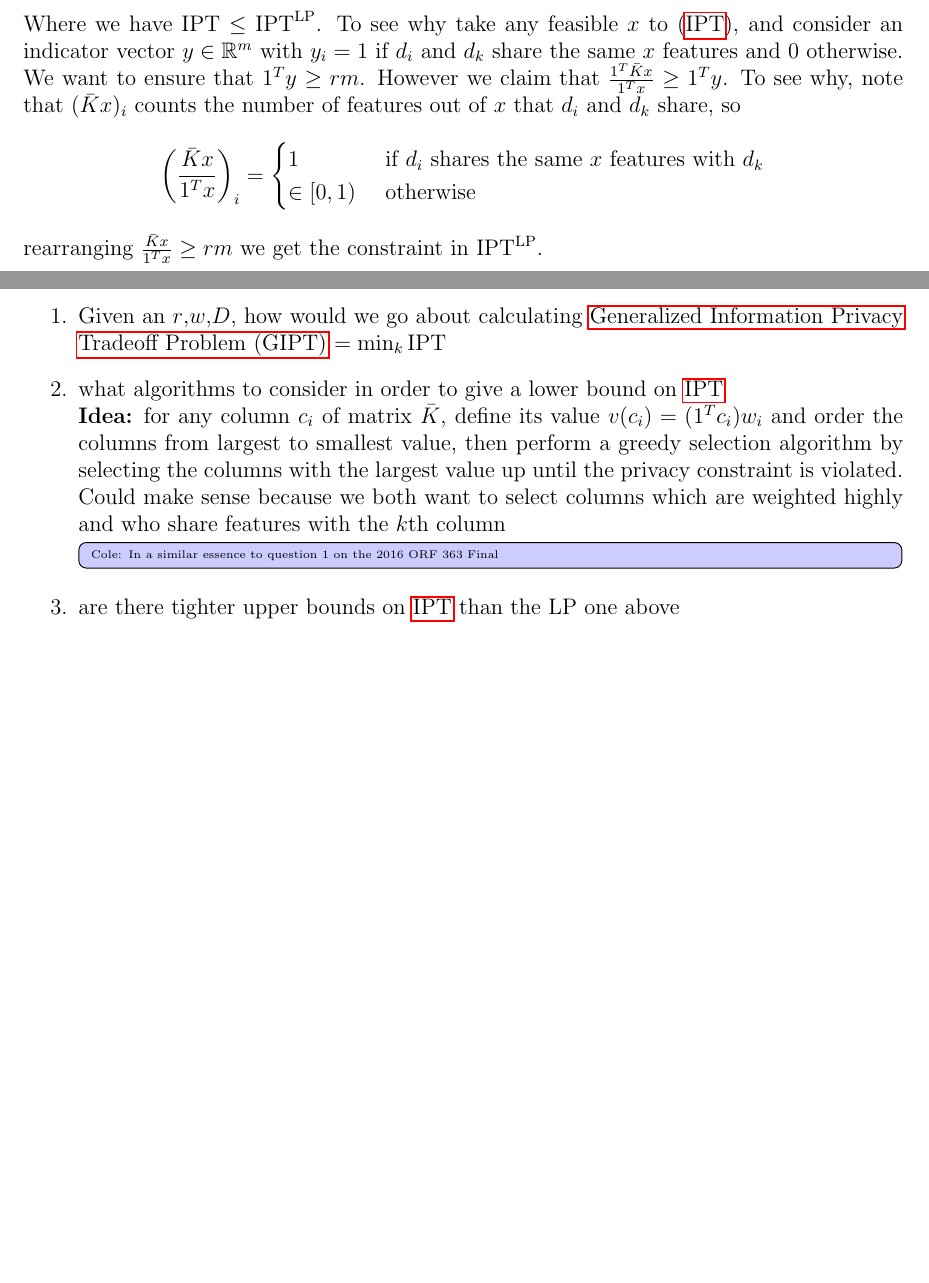
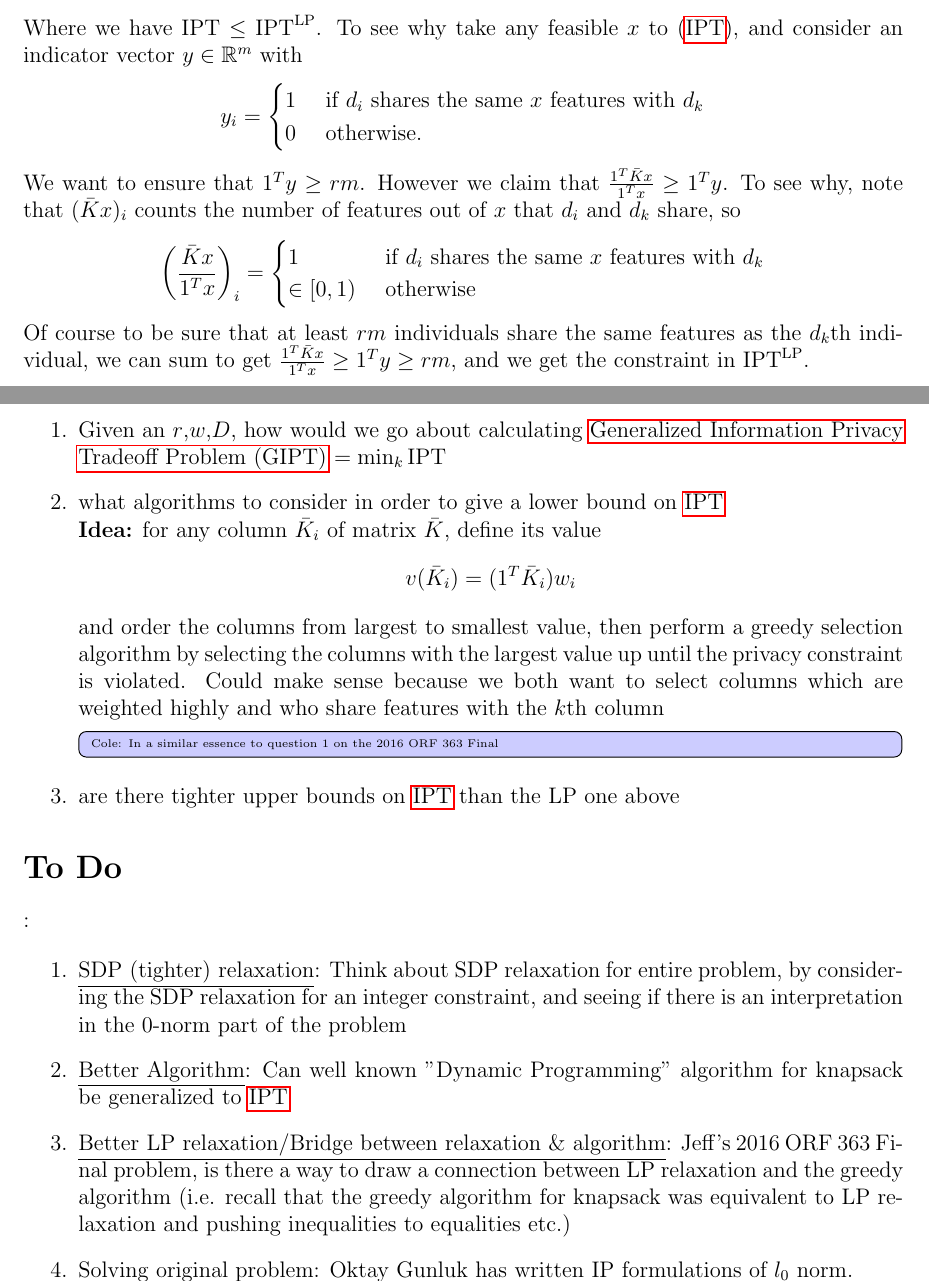
Before and after one commit to colbeck/infopriv, a LaTeX document (infopriv.tex): two parts of pages 2 and 4 of 4, joined at a grey line, cut so that both start at the same text, the shorter picture padded with empty space. Compiled offline with pdfLaTeX.

Commit message:
experiments add and new steps

```diff
--- a/infopriv.tex
+++ b/infopriv.tex
@@ -115,13 +115,18 @@ we can then write an \gls{LP} relaxation of \gls{IPT} as the following problem
 		\end{array}
 \end{equation}
 Where we have $\priv \leq \privl$. To see why take any feasible $x$ to \eqref{eq:priv}, and consider an indicator vector $y \in \mr^m$ with
-$y_i = 1$ if $d_i$ and $d_k$ share the same $x$ features and $0$ otherwise. We want to ensure that $1^T y \geq rm$. However we claim that $\frac{1^T \bar{K}x}{1^Tx} \geq 1^T y$. To see why, note that $(\bar{K}x)_i$ counts the number of features out of $x$ that $d_i$ and $d_k$ share, so
+\[y_i = \begin{cases}
+     1 & \text{ if } d_i \text{ shares the same } x \text{ features with } d_k \\
+    0 & \text{ otherwise.}
+\end{cases}
+\]
+ We want to ensure that $1^T y \geq rm$. However we claim that $\frac{1^T \bar{K}x}{1^Tx} \geq 1^T y$. To see why, note that $(\bar{K}x)_i$ counts the number of features out of $x$ that $d_i$ and $d_k$ share, so
 \[\left(\frac{\bar{K}x}{1^T x}\right)_i =
 \begin{cases}
     1 & \text{ if } d_i \text{ shares the same } x \text{ features with } d_k \\
     \in [0,1) & \text{ otherwise}
 \end{cases}\]
-rearranging $\frac{\bar{K}x}{1^T x} \geq rm$ we get the constraint in $\privl$.
+Of course to be sure that at least $rm$ individuals share the same features as the $d_k$th individual, we can sum to get $\frac{1^T\bar{K}x}{1^T x} \geq 1^Ty \geq rm$, and we get the constraint in $\privl$.
 
 
 
@@ -175,9 +180,18 @@ rearranging $\frac{\bar{K}x}{1^T x} \geq rm$ we get the constraint in $\privl$.
 \begin{enumerate}
     \item Given an $r$,$w$,$D$, how would we go about calculating \gls{GIPT} $= \min_k \priv$
     \item what algorithms to consider in order to give a lower bound on \gls{IPT}
-    \\ \tb{Idea:} for any column $c_i$ of matrix $\bar{K}$, define its value $v(c_i) = (1^T c_i) w_i$ and order the columns from largest to smallest value, then perform a greedy selection algorithm by selecting the columns with the largest value up until the privacy constraint is violated. Could make sense because we both want to select columns which are weighted highly and who share features with the $k$th column
+    \\ \tb{Idea:} for any column $\bar{K}_i$ of matrix $\bar{K}$, define its value \[v(\bar{K}_i) = (1^T \bar{K}_i) w_i\] and order the columns from largest to smallest value, then perform a greedy selection algorithm by selecting the columns with the largest value up until the privacy constraint is violated. Could make sense because we both want to select columns which are weighted highly and who share features with the $k$th column
     \ColeNote{In a similar essence to question 1 on the 2016 ORF 363 Final}
     \item are there tighter upper bounds on \gls{IPT} than the LP one above
+\end{enumerate}
+
+\section*{To Do}:
+
+\begin{enumerate}
+    \item \underline{SDP (tighter) relaxation}: Think about SDP relaxation for entire problem, by considering the SDP relaxation for an integer constraint, and seeing if there is an interpretation in the 0-norm part of the problem
+    \item \underline{Better Algorithm}: Can well known "Dynamic Programming" algorithm for knapsack be generalized to \gls{IPT}
+    \item \underline{Better LP relaxation/Bridge between relaxation \& algorithm}: Jeff's 2016 ORF 363 Final problem, is there a way to draw a connection between LP relaxation and the greedy algorithm (i.e. recall that the greedy algorithm for knapsack was equivalent to LP relaxation and pushing inequalities to equalities etc.)
+    \item \underline{Solving original problem}: Oktay Gunluk has written IP formulations of $l_0$ norm.
 \end{enumerate}
 
 % \begin{singlespace}
```
Also changed, not shown: infopriv.pdf, infopriv.tex (4 more changed lines), 1 other file.
